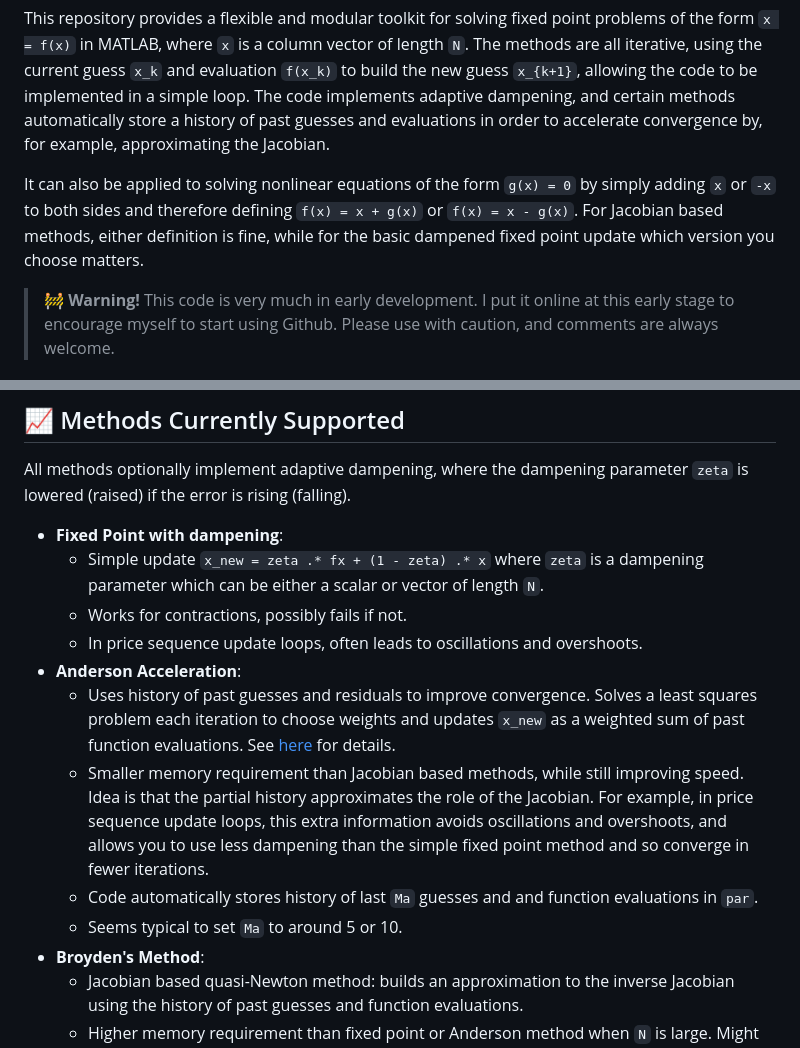
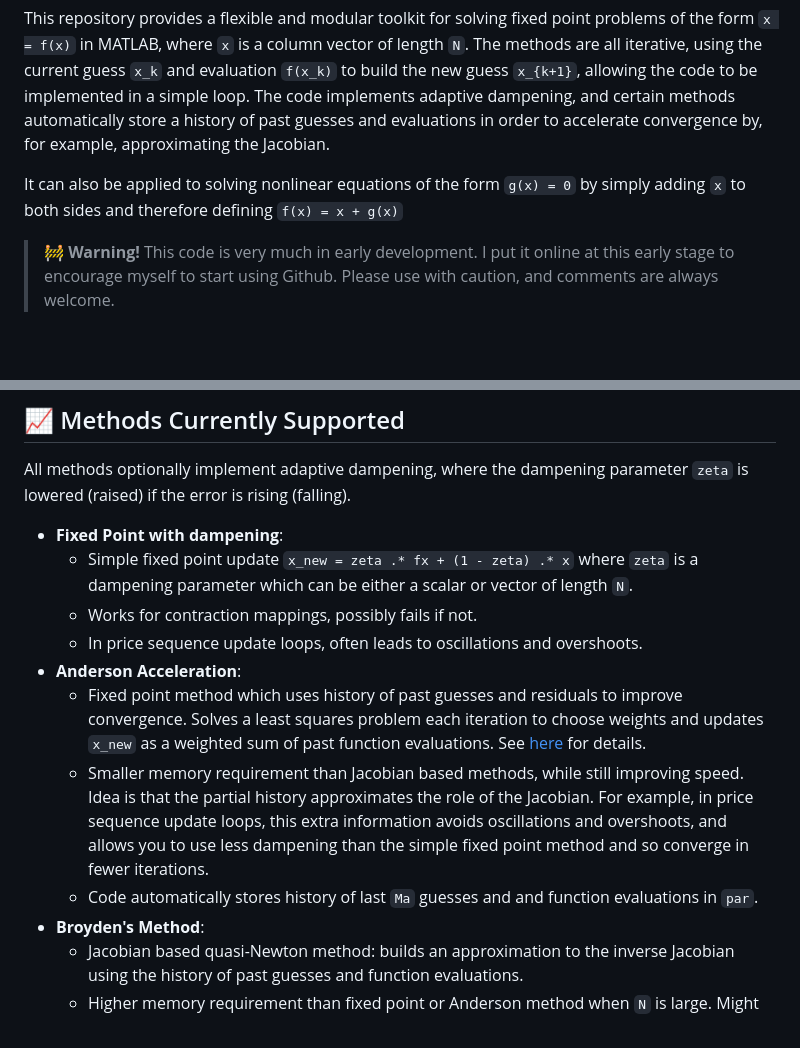
Before and after one commit to alexclymo/fpUpdate, a Markdown page: README.md, 2 parts joined by grey strips. Drawn GitHub-style; blank space fills up the shorter version.

```diff
--- a/README.md
+++ b/README.md
@@ -4,7 +4,7 @@
 
 This repository provides a flexible and modular toolkit for solving fixed point problems of the form `x = f(x)` in MATLAB, where `x` is a column vector of length `N`. The methods are all iterative, using the current guess `x_k` and evaluation `f(x_k)` to build the new guess `x_{k+1}`, allowing the code to be implemented in a simple loop. The code implements adaptive dampening, and certain methods automatically store a history of past guesses and evaluations in order to accelerate convergence by, for example, approximating the Jacobian.
 
-It can also be applied to solving nonlinear equations of the form `g(x) = 0` by simply adding `x` or `-x` to both sides and therefore defining `f(x) = x + g(x)` or `f(x) = x - g(x)`. For Jacobian based methods, either definition is fine, while for the basic dampened fixed point update which version you choose matters.
+It can also be applied to solving nonlinear equations of the form `g(x) = 0` by simply adding `x` to both sides and therefore defining `f(x) = x + g(x)`
 
 > 🚧 **Warning!** This code is very much in early development. I put it online at this early stage to encourage myself to start using Github. Please use with caution, and comments are always welcome.
 
@@ -77,14 +77,13 @@ But for many practical applications you might want to keep your model code in th
 All methods optionally implement adaptive dampening, where the dampening parameter `zeta` is lowered (raised) if the error is rising (falling).
 
 - **Fixed Point with dampening**:
-    - Simple update `x_new = zeta .* fx + (1 - zeta) .* x` where `zeta` is a dampening parameter which can be either a scalar or vector of length `N`.
-    - Works for contractions, possibly fails if not.
+    - Simple fixed point update `x_new = zeta .* fx + (1 - zeta) .* x` where `zeta` is a dampening parameter which can be either a scalar or vector of length `N`.
+    - Works for contraction mappings, possibly fails if not.
     - In price sequence update loops, often leads to oscillations and overshoots.
 - **Anderson Acceleration**:
-    - Uses history of past guesses and residuals to improve convergence. Solves a least squares problem each iteration to choose weights and updates `x_new` as a weighted sum of past function evaluations. See [here](https://en.wikipedia.org/wiki/Anderson_acceleration) for details.
+    - Fixed point method which uses history of past guesses and residuals to improve convergence. Solves a least squares problem each iteration to choose weights and updates `x_new` as a weighted sum of past function evaluations. See [here](https://en.wikipedia.org/wiki/Anderson_acceleration) for details.
     - Smaller memory requirement than Jacobian based methods, while still improving speed. Idea is that the partial history approximates the role of the Jacobian. For example, in price sequence update loops, this extra information avoids oscillations and overshoots, and allows you to use less dampening than the simple fixed point method and so converge in fewer iterations.
     - Code automatically stores history of last `Ma` guesses and and function evaluations in `par`.
-    - Seems typical to set `Ma` to around 5 or 10.
 - **Broyden's Method**:
     - Jacobian based quasi-Newton method: builds an approximation to the inverse Jacobian using the history of past guesses and function evaluations.
     - Higher memory requirement than fixed point or Anderson method when `N` is large. Might be infeasible for, e.g., solving long price sequences.
```
